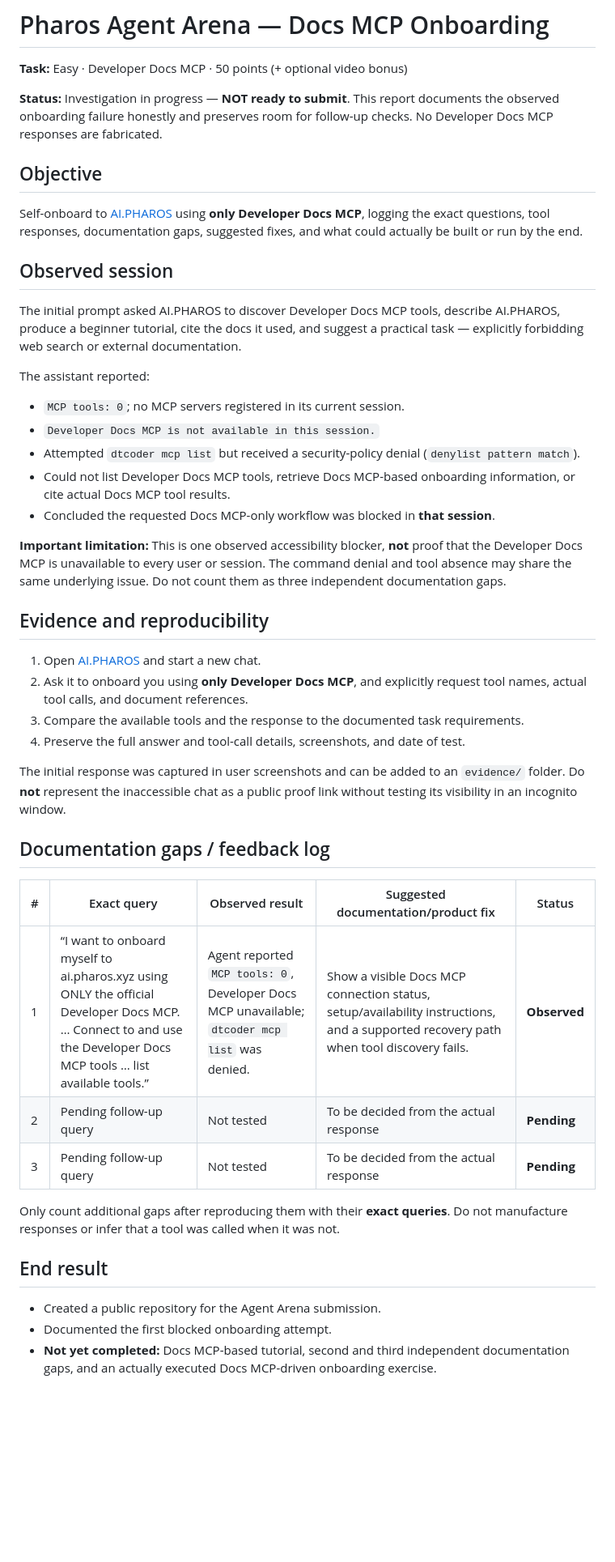
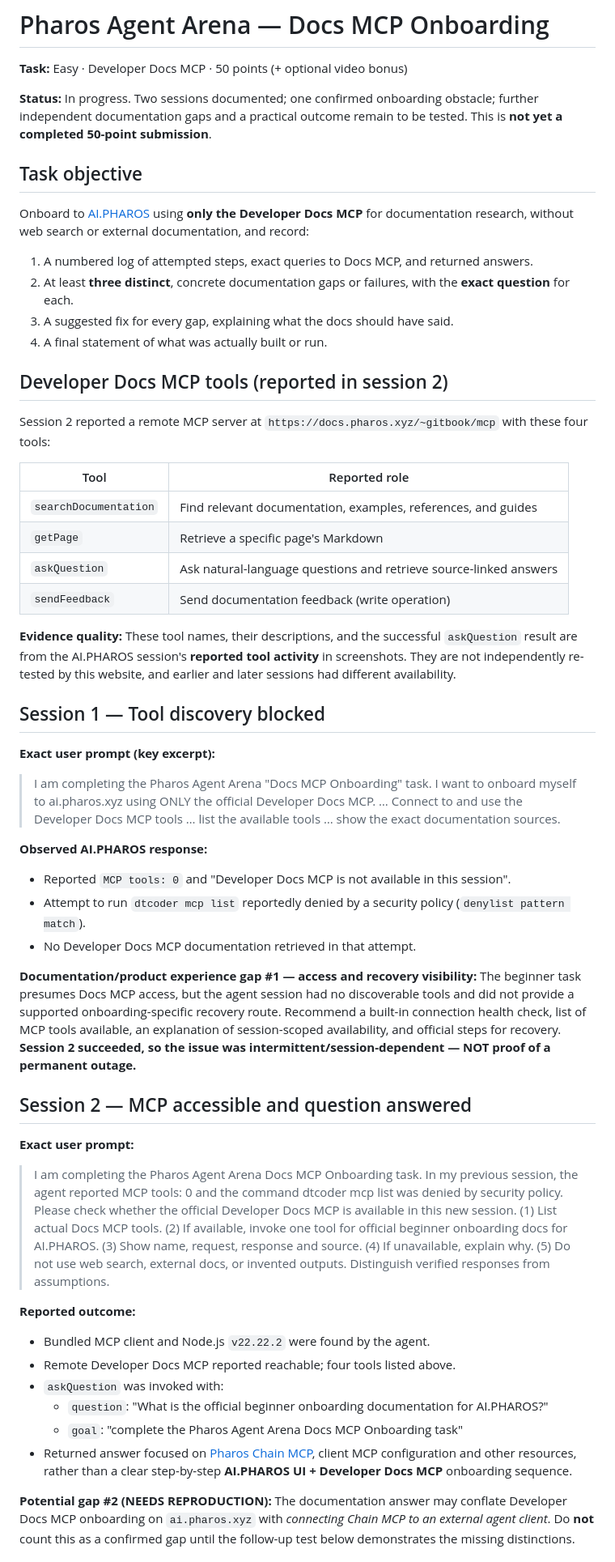
Before and after one commit to trantanlong2411-droid/pharos-docs-mcp-onboarding, a Markdown page: README.md, the part around one of its changes. Shown at 81% size. Rendered like a GitHub page; blank space fills up the shorter version.

Commit message:
Document recovered Docs MCP access and preserve accurate task 3 gap status

```diff
--- a/README.md
+++ b/README.md
@@ -2,48 +2,55 @@
 
 **Task:** Easy · Developer Docs MCP · 50 points (+ optional video bonus)
 
-**Status:** Investigation in progress — **NOT ready to submit**. This report documents the observed onboarding failure honestly and preserves room for follow-up checks. No Developer Docs MCP responses are fabricated.
+**Status:** In progress. Two sessions documented; one confirmed onboarding obstacle; further independent documentation gaps and a practical outcome remain to be tested. This is **not yet a completed 50-point submission**.
 
-## Objective
+## Task objective
 
-Self-onboard to [AI.PHAROS](https://ai.pharos.xyz/) using **only Developer Docs MCP**, logging the exact questions, tool responses, documentation gaps, suggested fixes, and what could actually be built or run by the end.
+Onboard to [AI.PHAROS](https://ai.pharos.xyz/) using **only the Developer Docs MCP** for documentation research, without web search or external documentation, and record:
 
-## Observed session
+1. A numbered log of attempted steps, exact queries to Docs MCP, and returned answers.
+2. At least **three distinct**, concrete documentation gaps or failures, with the **exact question** for each.
+3. A suggested fix for every gap, explaining what the docs should have said.
+4. A final statement of what was actually built or run.
 
-The initial prompt asked AI.PHAROS to discover Developer Docs MCP tools, describe AI.PHAROS, produce a beginner tutorial, cite the docs it used, and suggest a practical task — explicitly forbidding web search or external documentation.
+## Developer Docs MCP tools (reported in session 2)
 
-The assistant reported:
+Session 2 reported a remote MCP server at `https://docs.pharos.xyz/~gitbook/mcp` with these four tools:
 
-- `MCP tools: 0`; no MCP servers registered in its current session.
-- `Developer Docs MCP is not available in this session.`
-- Attempted `dtcoder mcp list` but received a security-policy denial (`denylist pattern match`).
-- Could not list Developer Docs MCP tools, retrieve Docs MCP-based onboarding information, or cite actual Docs MCP tool results.
-- Concluded the requested Docs MCP-only workflow was blocked in **that session**.
+| Tool | Reported role |
+|---|---|
+| `searchDocumentation` | Find relevant documentation, examples, references, and guides |
+| `getPage` | Retrieve a specific page's Markdown |
+| `askQuestion` | Ask natural-language questions and retrieve source-linked answers |
+| `sendFeedback` | Send documentation feedback (write operation) |
 
-**Important limitation:** This is one observed accessibility blocker, **not** proof that the Developer Docs MCP is unavailable to every user or session. The command denial and tool absence may share the same underlying issue. Do not count them as three independent documentation gaps.
+**Evidence quality:** These tool names, their descriptions, and the successful `askQuestion` result are from the AI.PHAROS session's **reported tool activity** in screenshots. They are not independently re-tested by this website, and earlier and later sessions had different availability.
 
-## Evidence and reproducibility
+## Session 1 — Tool discovery blocked
 
-1. Open [AI.PHAROS](https://ai.pharos.xyz/) and start a new chat.
-2. Ask it to onboard you using **only Developer Docs MCP**, and explicitly request tool names, actual tool calls, and document references.
-3. Compare the available tools and the response to the documented task requirements.
-4. Preserve the full answer and tool-call details, screenshots, and date of test.
+**Exact user prompt (key excerpt):**
+> I am completing the Pharos Agent Arena "Docs MCP Onboarding" task. I want to onboard myself to ai.pharos.xyz using ONLY the official Developer Docs MCP. … Connect to and use the Developer Docs MCP tools … list the available tools … show the exact documentation sources.
 
-The initial response was captured in user screenshots and can be added to an `evidence/` folder. Do **not** represent the inaccessible chat as a public proof link without testing its visibility in an incognito window.
+**Observed AI.PHAROS response:**
+- Reported `MCP tools: 0` and "Developer Docs MCP is not available in this session".
+- Attempt to run `dtcoder mcp list` reportedly denied by a security policy (`denylist pattern match`).
+- No Developer Docs MCP documentation retrieved in that attempt.
 
-## Documentation gaps / feedback log
+**Documentation/product experience gap #1 — access and recovery visibility:**
+The beginner task presumes Docs MCP access, but the agent session had no discoverable tools and did not provide a supported onboarding-specific recovery route. Recommend a built-in connection health check, list of MCP tools available, an explanation of session-scoped availability, and official steps for recovery. **Session 2 succeeded, so the issue was intermittent/session-dependent — NOT proof of a permanent outage.**
 
-| # | Exact query | Observed result | Suggested documentation/product fix | Status |
-|---|---|---|---|---|
-| 1 | “I want to onboard myself to ai.pharos.xyz using ONLY the official Developer Docs MCP. … Connect to and use the Developer Docs MCP tools … list available tools.” | Agent reported `MCP tools: 0`, Developer Docs MCP unavailable; `dtcoder mcp list` was denied. | Show a visible Docs MCP connection status, setup/availability instructions, and a supported recovery path when tool discovery fails. | **Observed** |
-| 2 | Pending follow-up query | Not tested | To be decided from the actual response | **Pending** |
-| 3 | Pending follow-up query | Not tested | To be decided from the actual response | **Pending** |
+## Session 2 — MCP accessible and question answered
 
-Only count additional gaps after reproducing them with their **exact queries**. Do not manufacture responses or infer that a tool was called when it was not.
+**Exact user prompt:**
+> I am completing the Pharos Agent Arena Docs MCP Onboarding task. In my previous session, the agent reported MCP tools: 0 and the command dtcoder mcp list was denied by security policy. Please check whether the official Developer Docs MCP is available in this new session. (1) List actual Docs MCP tools. (2) If available, invoke one tool for official beginner onboarding docs for AI.PHAROS. (3) Show name, request, response and source. (4) If unavailable, explain why. (5) Do not use web search, external docs, or invented outputs. Distinguish verified responses from assumptions.
 
-## End result
+**Reported outcome:**
+- Bundled MCP client and Node.js `v22.22.2` were found by the agent.
+- Remote Developer Docs MCP reported reachable; four tools listed above.
+- `askQuestion` was invoked with:
+  - `question`: "What is the official beginner onboarding documentation for AI.PHAROS?"
+  - `goal`: "complete the Pharos Agent Arena Docs MCP Onboarding task"
+- Returned answer focused on [Pharos Chain MCP](https://github.com/PharosNetwork/pharos-mcp), client MCP configuration and other resources, rather than a clear step-by-step **AI.PHAROS UI + Developer Docs MCP** onboarding sequence.
 
-- Created a public repository for the Agent Arena submission.
-- Documented the first blocked onboarding attempt.
-- **Not yet completed:** Docs MCP-based tutorial, second and third independent documentation gaps, and an actually executed Docs MCP-driven onboarding exercise.
+**Potential gap #2 (NEEDS REPRODUCTION):** The documentation answer may conflate Developer Docs MCP onboarding on `ai.pharos.xyz` with *connecting Chain MCP to an external agent client*. Do **not** count this as a confirmed gap until the follow-up test below demonstrates the missing distinctions.
 
```
Also changed, not shown: other parts of README.md (+26 -7 lines).
